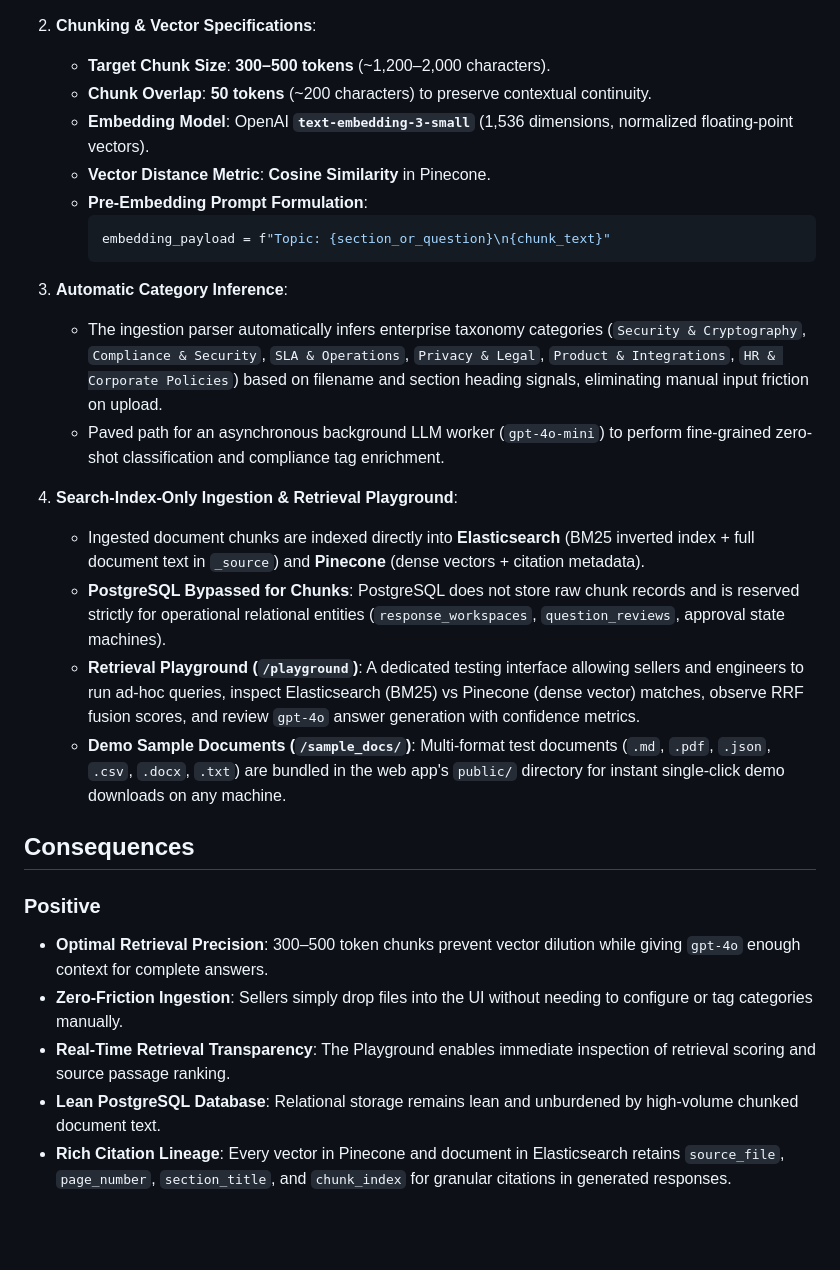
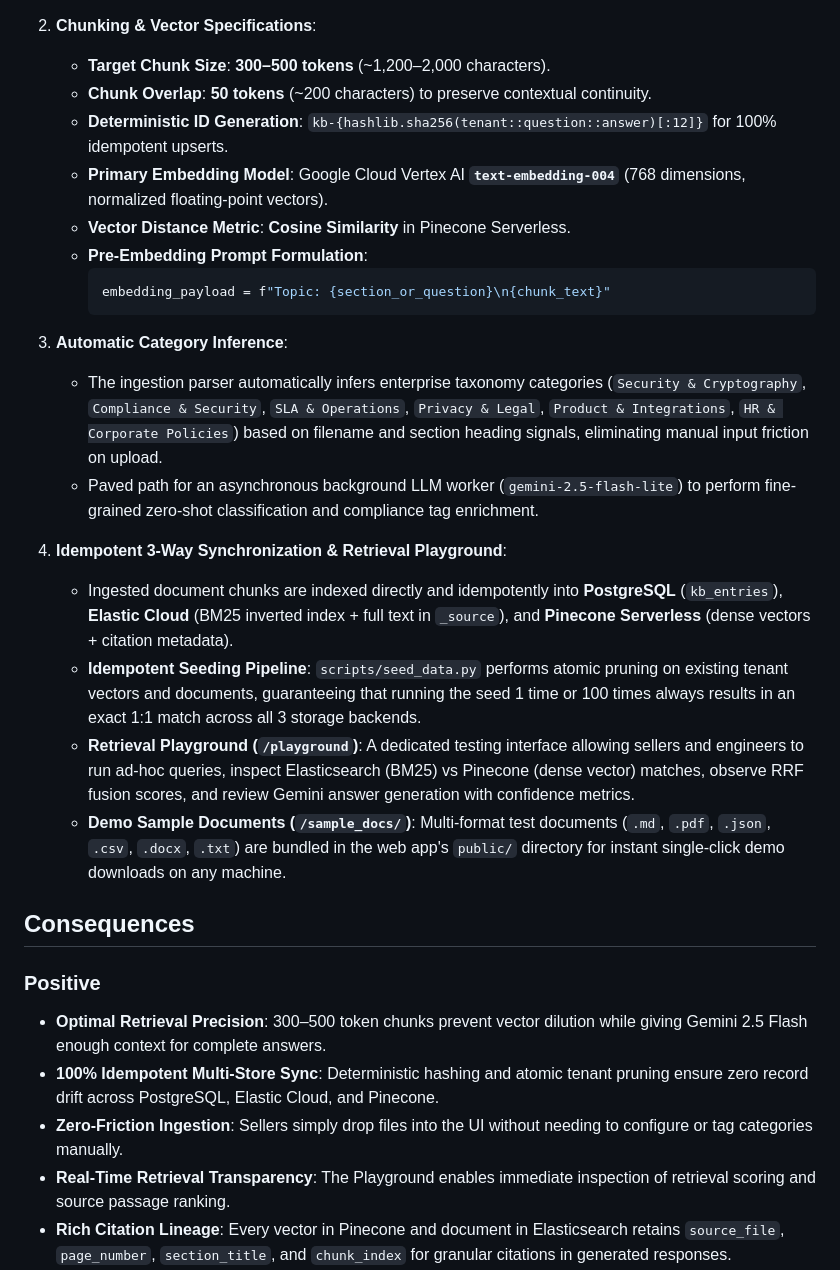
Before and after one commit to dipeshsingh2012/rfpengine, a Markdown page: docs/adr/0007-knowledge-base-chunking-and-search-index-ingestion.md, the part around the change. Rendered like a GitHub page; blank space fills up the shorter version.

````diff
--- a/docs/adr/0007-knowledge-base-chunking-and-search-index-ingestion.md
+++ b/docs/adr/0007-knowledge-base-chunking-and-search-index-ingestion.md
@@ -28,8 +28,9 @@ We establish a dedicated **multi-format ingestion pipeline** and a **search-inde
 2. **Chunking & Vector Specifications**:
    - **Target Chunk Size**: **300–500 tokens** (~1,200–2,000 characters).
    - **Chunk Overlap**: **50 tokens** (~200 characters) to preserve contextual continuity.
-   - **Embedding Model**: OpenAI **`text-embedding-3-small`** (1,536 dimensions, normalized floating-point vectors).
-   - **Vector Distance Metric**: **Cosine Similarity** in Pinecone.
+   - **Deterministic ID Generation**: `kb-{hashlib.sha256(tenant::question::answer)[:12]}` for 100% idempotent upserts.
+   - **Primary Embedding Model**: Google Cloud Vertex AI **`text-embedding-004`** (768 dimensions, normalized floating-point vectors).
+   - **Vector Distance Metric**: **Cosine Similarity** in Pinecone Serverless.
    - **Pre-Embedding Prompt Formulation**:
      ```python
      embedding_payload = f"Topic: {section_or_question}\n{chunk_text}"
@@ -37,21 +38,21 @@ We establish a dedicated **multi-format ingestion pipeline** and a **search-inde
 
 3. **Automatic Category Inference**:
    - The ingestion parser automatically infers enterprise taxonomy categories (`Security & Cryptography`, `Compliance & Security`, `SLA & Operations`, `Privacy & Legal`, `Product & Integrations`, `HR & Corporate Policies`) based on filename and section heading signals, eliminating manual input friction on upload.
-   - Paved path for an asynchronous background LLM worker (`gpt-4o-mini`) to perform fine-grained zero-shot classification and compliance tag enrichment.
+   - Paved path for an asynchronous background LLM worker (`gemini-2.5-flash-lite`) to perform fine-grained zero-shot classification and compliance tag enrichment.
 
-4. **Search-Index-Only Ingestion & Retrieval Playground**:
-   - Ingested document chunks are indexed directly into **Elasticsearch** (BM25 inverted index + full document text in `_source`) and **Pinecone** (dense vectors + citation metadata).
-   - **PostgreSQL Bypassed for Chunks**: PostgreSQL does not store raw chunk records and is reserved strictly for operational relational entities (`response_workspaces`, `question_reviews`, approval state machines).
-   - **Retrieval Playground (`/playground`)**: A dedicated testing interface allowing sellers and engineers to run ad-hoc queries, inspect Elasticsearch (BM25) vs Pinecone (dense vector) matches, observe RRF fusion scores, and review `gpt-4o` answer generation with confidence metrics.
+4. **Idempotent 3-Way Synchronization & Retrieval Playground**:
+   - Ingested document chunks are indexed directly and idempotently into **PostgreSQL** (`kb_entries`), **Elastic Cloud** (BM25 inverted index + full text in `_source`), and **Pinecone Serverless** (dense vectors + citation metadata).
+   - **Idempotent Seeding Pipeline**: `scripts/seed_data.py` performs atomic pruning on existing tenant vectors and documents, guaranteeing that running the seed 1 time or 100 times always results in an exact 1:1 match across all 3 storage backends.
+   - **Retrieval Playground (`/playground`)**: A dedicated testing interface allowing sellers and engineers to run ad-hoc queries, inspect Elasticsearch (BM25) vs Pinecone (dense vector) matches, observe RRF fusion scores, and review Gemini answer generation with confidence metrics.
    - **Demo Sample Documents (`/sample_docs/`)**: Multi-format test documents (`.md`, `.pdf`, `.json`, `.csv`, `.docx`, `.txt`) are bundled in the web app's `public/` directory for instant single-click demo downloads on any machine.
 
 ## Consequences
 
 ### Positive
-- **Optimal Retrieval Precision**: 300–500 token chunks prevent vector dilution while giving `gpt-4o` enough context for complete answers.
+- **Optimal Retrieval Precision**: 300–500 token chunks prevent vector dilution while giving Gemini 2.5 Flash enough context for complete answers.
+- **100% Idempotent Multi-Store Sync**: Deterministic hashing and atomic tenant pruning ensure zero record drift across PostgreSQL, Elastic Cloud, and Pinecone.
 - **Zero-Friction Ingestion**: Sellers simply drop files into the UI without needing to configure or tag categories manually.
 - **Real-Time Retrieval Transparency**: The Playground enables immediate inspection of retrieval scoring and source passage ranking.
-- **Lean PostgreSQL Database**: Relational storage remains lean and unburdened by high-volume chunked document text.
 - **Rich Citation Lineage**: Every vector in Pinecone and document in Elasticsearch retains `source_file`, `page_number`, `section_title`, and `chunk_index` for granular citations in generated responses.
 - **Instant Keyword & Semantic Dual-Hydration**: Elasticsearch serves document text directly from its `_source` store with zero database round-trips.
 
````
Also changed, not shown: README.md (+13 -4 lines).
